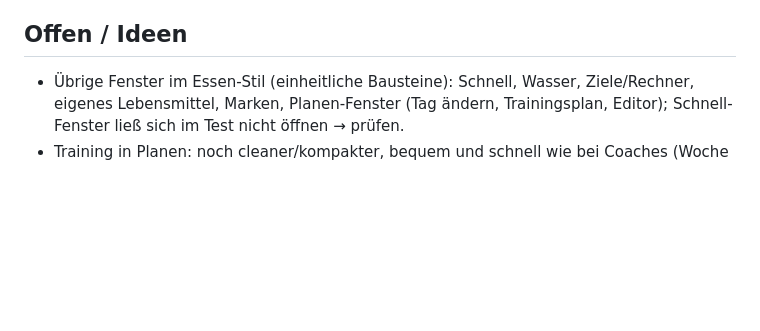
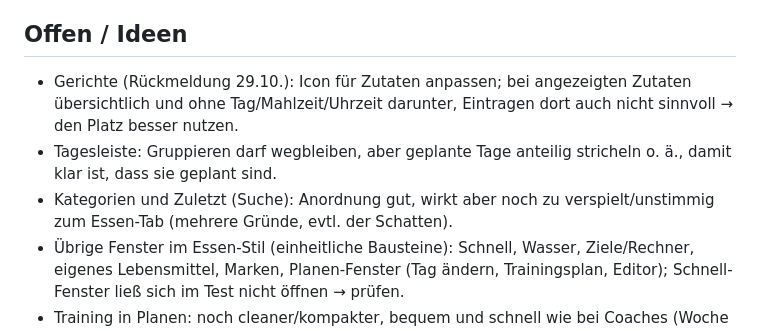
Before and after one commit to falkbuechel/zenit, a Markdown page: docs/DEVELOPMENT_LOG.md, the part around the change. Drawn GitHub-style; blank space fills up the shorter version.

Commit message:
Rückmeldung zu Gerichten, Tagesleiste und Kategorien im Log notiert
Co-Authored-By: Claude Opus 5.5 <noreply@anthropic.com>

```diff
--- a/docs/DEVELOPMENT_LOG.md
+++ b/docs/DEVELOPMENT_LOG.md
@@ -12,6 +12,9 @@ Neueste Einträge oben. Hier stehen Änderungen, Fehler und Lösungen sowie offe
 - Nicht committet: nichts.
 
 ## Offen / Ideen
+- Gerichte (Rückmeldung 29.10.): Icon für Zutaten anpassen; bei angezeigten Zutaten übersichtlich und ohne Tag/Mahlzeit/Uhrzeit darunter, Eintragen dort auch nicht sinnvoll → den Platz besser nutzen.
+- Tagesleiste: Gruppieren darf wegbleiben, aber geplante Tage anteilig stricheln o. ä., damit klar ist, dass sie geplant sind.
+- Kategorien und Zuletzt (Suche): Anordnung gut, wirkt aber noch zu verspielt/unstimmig zum Essen-Tab (mehrere Gründe, evtl. der Schatten).
 - Übrige Fenster im Essen-Stil (einheitliche Bausteine): Schnell, Wasser, Ziele/Rechner, eigenes Lebensmittel, Marken, Planen-Fenster (Tag ändern, Trainingsplan, Editor); Schnell-Fenster ließ sich im Test nicht öffnen → prüfen.
 - Training in Planen: noch cleaner/kompakter, bequem und schnell wie bei Coaches (Woche in der Karte ist der Anfang).
 - Menüleiste: ernst und modern, aber mit etwas mehr Charakter – weiter abstimmen.
```
